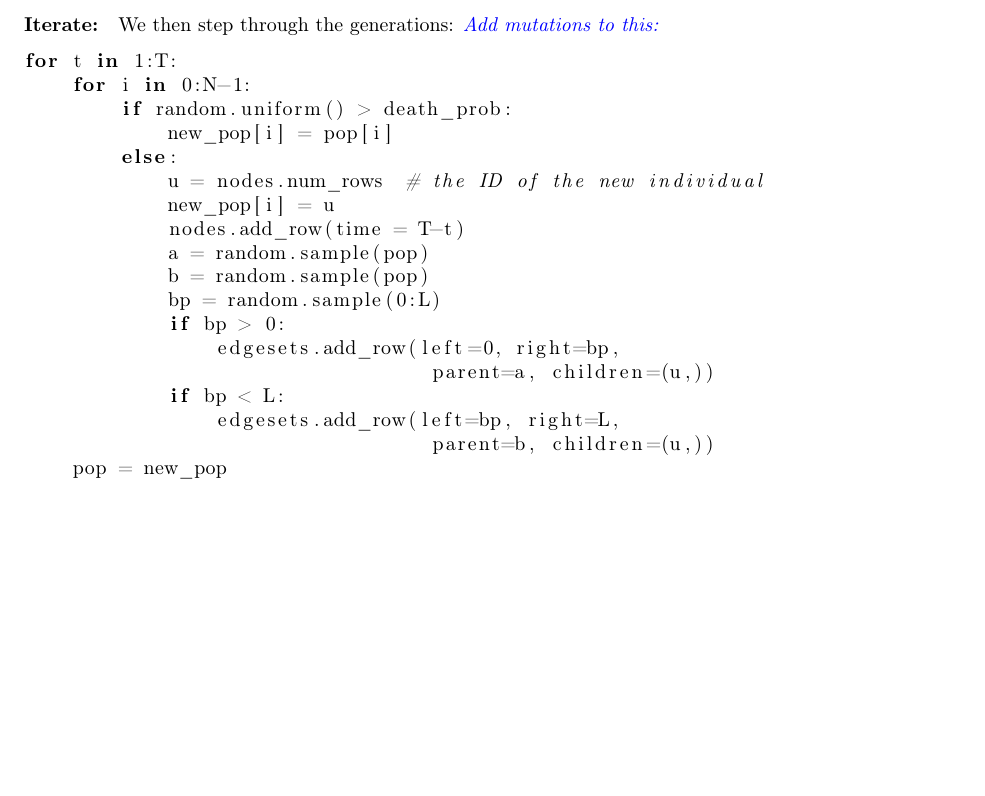
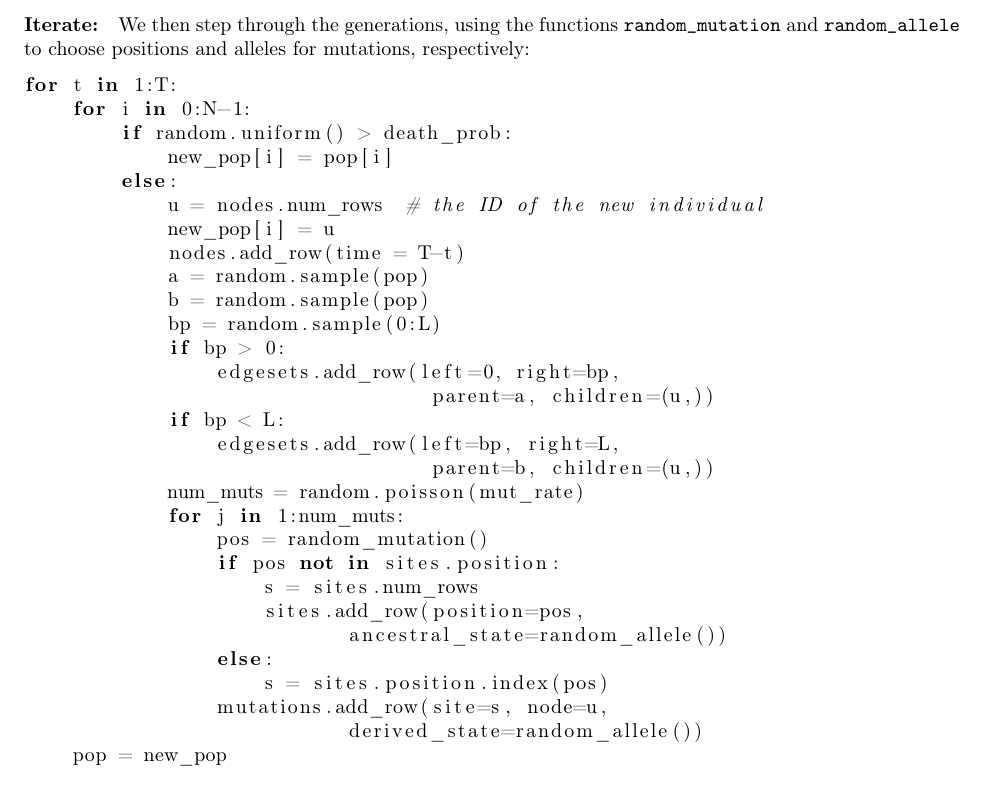
Before and after one commit to petrelharp/ftprime_ms, a LaTeX paper (forwards_paper.tex): part of page 5 of 8, cut at the place of the change, the shorter picture padded with empty space. Compiled offline with pdfLaTeX.

Commit message:
added mutations to WF writeup

```diff
--- a/forwards_paper.tex
+++ b/forwards_paper.tex
@@ -298,8 +298,9 @@ for i in 0:N-1:
 (Alternatively, the tables could be initialized by the results of a coalescent simulation.)
 
 \paragraph{Iterate:}
-We then step through the generations:
-\plr{Add mutations to this:}
+We then step through the generations,
+using the functions \texttt{random\_mutation} and \texttt{random\_allele}
+to choose positions and alleles for mutations, respectively:
 \begin{lstlisting}[language=Python]
 for t in 1:T:
     for i in 0:N-1:
@@ -318,6 +319,17 @@ for t in 1:T:
             if bp < L:
                 edgesets.add_row(left=bp, right=L,
                                   parent=b, children=(u,))
+            num_muts = random.poisson(mut_rate)
+            for j in 1:num_muts:
+                pos = random_mutation()
+                if pos not in sites.position:
+                    s = sites.num_rows
+                    sites.add_row(position=pos,
+                           ancestral_state=random_allele())
+                else:
+                    s = sites.position.index(pos)
+                mutations.add_row(site=s, node=u,
+                           derived_state=random_allele())
     pop = new_pop
 \end{lstlisting}
 
```
Also changed, not shown: forwards_paper.pdf.
